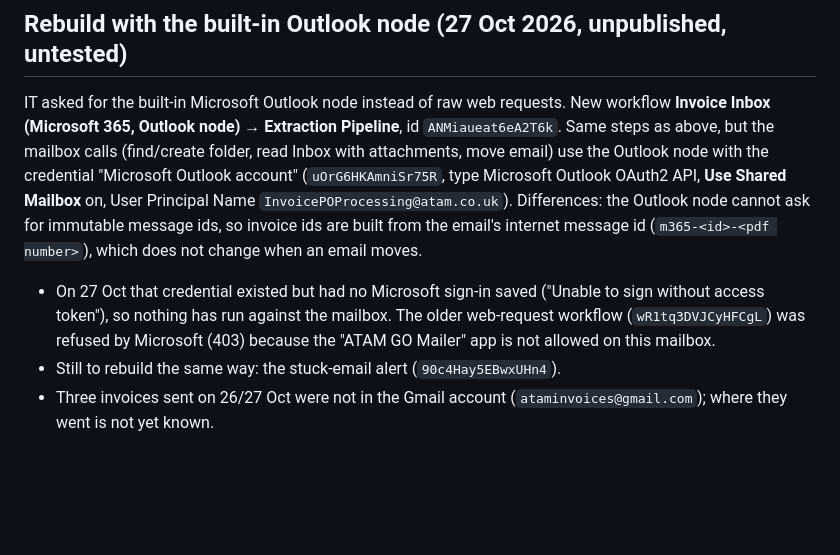
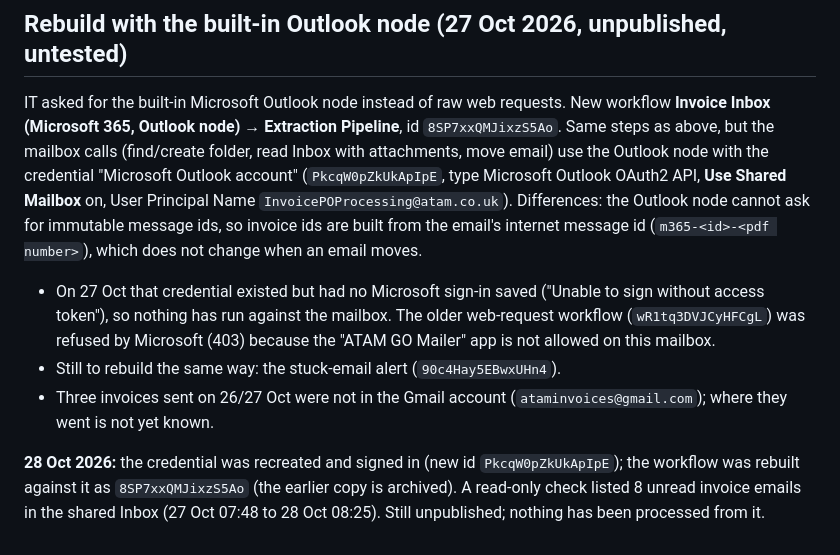
Before and after one commit to Grobler96/ATAM_GO, a Markdown page: n8n/invoice-inbox-m365.md, the part around the change. GitHub-like rendering; blank space fills up the shorter version.

Commit message:
Notes: Outlook credential signed in, rebuilt workflow id

```diff
--- a/n8n/invoice-inbox-m365.md
+++ b/n8n/invoice-inbox-m365.md
@@ -21,7 +21,9 @@ Replaces the Gmail intake ("Invoice Inbox → Extraction Pipeline", id `x1CJVoFZ
 Nothing has run against the real mailbox. First run checklist: publish the alert workflow second; publish the intake workflow, send one test invoice to the mailbox, confirm it appears in Pending invoices (Purchase Order Review), the email moves to Processed, and the stuck alert stays quiet.
 
 ## Rebuild with the built-in Outlook node (27 Oct 2026, unpublished, untested)
-IT asked for the built-in Microsoft Outlook node instead of raw web requests. New workflow **Invoice Inbox (Microsoft 365, Outlook node) → Extraction Pipeline**, id `ANMiaueat6eA2T6k`. Same steps as above, but the mailbox calls (find/create folder, read Inbox with attachments, move email) use the Outlook node with the credential "Microsoft Outlook account" (`uOrG6HKAmniSr75R`, type Microsoft Outlook OAuth2 API, **Use Shared Mailbox** on, User Principal Name `InvoicePOProcessing@atam.co.uk`). Differences: the Outlook node cannot ask for immutable message ids, so invoice ids are built from the email's internet message id (`m365-<id>-<pdf number>`), which does not change when an email moves.
+IT asked for the built-in Microsoft Outlook node instead of raw web requests. New workflow **Invoice Inbox (Microsoft 365, Outlook node) → Extraction Pipeline**, id `8SP7xxQMJixzS5Ao`. Same steps as above, but the mailbox calls (find/create folder, read Inbox with attachments, move email) use the Outlook node with the credential "Microsoft Outlook account" (`PkcqW0pZkUkApIpE`, type Microsoft Outlook OAuth2 API, **Use Shared Mailbox** on, User Principal Name `InvoicePOProcessing@atam.co.uk`). Differences: the Outlook node cannot ask for immutable message ids, so invoice ids are built from the email's internet message id (`m365-<id>-<pdf number>`), which does not change when an email moves.
 - On 27 Oct that credential existed but had no Microsoft sign-in saved ("Unable to sign without access token"), so nothing has run against the mailbox. The older web-request workflow (`wR1tq3DVJCyHFCgL`) was refused by Microsoft (403) because the "ATAM GO Mailer" app is not allowed on this mailbox.
 - Still to rebuild the same way: the stuck-email alert (`90c4Hay5EBwxUHn4`).
 - Three invoices sent on 26/27 Oct were not in the Gmail account (`ataminvoices@gmail.com`); where they went is not yet known.
+
+**28 Oct 2026:** the credential was recreated and signed in (new id `PkcqW0pZkUkApIpE`); the workflow was rebuilt against it as `8SP7xxQMJixzS5Ao` (the earlier copy is archived). A read-only check listed 8 unread invoice emails in the shared Inbox (27 Oct 07:48 to 28 Oct 08:25). Still unpublished; nothing has been processed from it.
```
Also changed, not shown: CLAUDE.md (+1 -1 lines).
